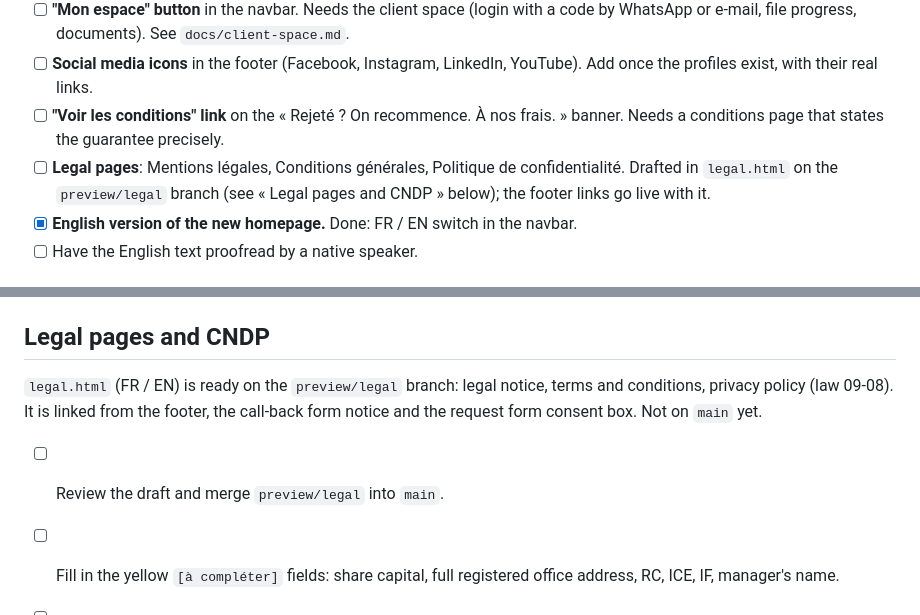
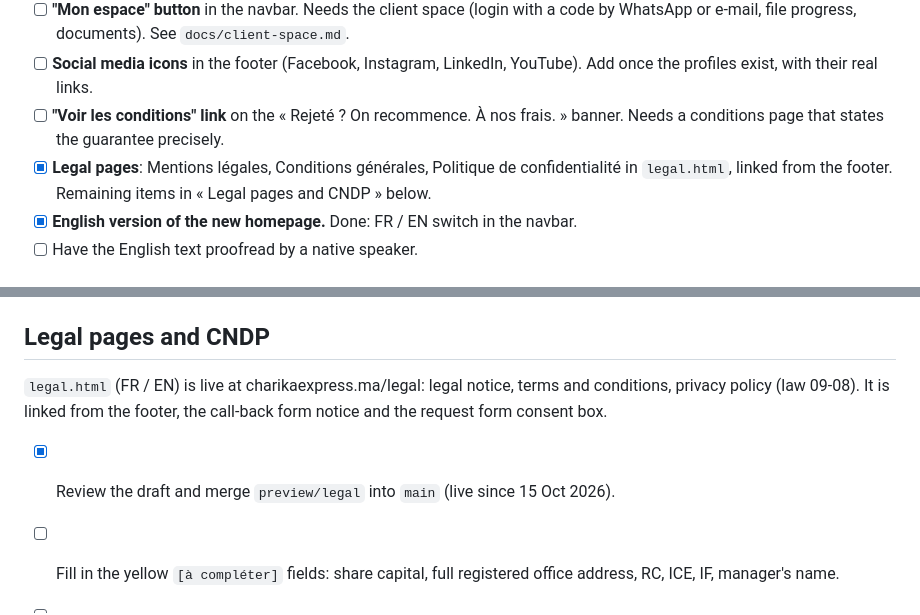
Before and after one commit to LHCN-UNIVERS/CHARIKAEXPRESS, a Markdown page: TODO.md, 2 parts joined by grey strips. GitHub-like rendering.

Commit message:
TODO: legal pages are live
Co-Authored-By: Claude Opus 5.5 <noreply@anthropic.com>
Claude-Session: https://claude.ai/code/session_01KM5Quecv71igey1AGHmLpp

```diff
--- a/TODO.md
+++ b/TODO.md
@@ -8,7 +8,7 @@ Things left out of the homepage on purpose, because they would be false today. A
 - [ ] **"Mon espace" button** in the navbar. Needs the client space (login with a code by WhatsApp or e-mail, file progress, documents). See `docs/client-space.md`.
 - [ ] **Social media icons** in the footer (Facebook, Instagram, LinkedIn, YouTube). Add once the profiles exist, with their real links.
 - [ ] **"Voir les conditions" link** on the « Rejeté ? On recommence. À nos frais. » banner. Needs a conditions page that states the guarantee precisely.
-- [ ] **Legal pages**: Mentions légales, Conditions générales, Politique de confidentialité. Drafted in `legal.html` on the `preview/legal` branch (see « Legal pages and CNDP » below); the footer links go live with it.
+- [x] **Legal pages**: Mentions légales, Conditions générales, Politique de confidentialité in `legal.html`, linked from the footer. Remaining items in « Legal pages and CNDP » below.
 - [x] **English version of the new homepage.** Done: FR / EN switch in the navbar.
 - [ ] Have the English text proofread by a native speaker.
 
@@ -28,9 +28,9 @@ Things left out of the homepage on purpose, because they would be false today. A
 
 ## Legal pages and CNDP
 
-`legal.html` (FR / EN) is ready on the `preview/legal` branch: legal notice, terms and conditions, privacy policy (law 09-08). It is linked from the footer, the call-back form notice and the request form consent box. Not on `main` yet.
+`legal.html` (FR / EN) is live at charikaexpress.ma/legal: legal notice, terms and conditions, privacy policy (law 09-08). It is linked from the footer, the call-back form notice and the request form consent box.
 
-- [ ] Review the draft and merge `preview/legal` into `main`.
+- [x] Review the draft and merge `preview/legal` into `main` (live since 15 Oct 2026).
 - [ ] Fill in the yellow `[à compléter]` fields: share capital, full registered office address, RC, ICE, IF, manager's name.
 - [ ] Validate the **cancellation and refund** clause (section 8 of the terms): it is a proposal, the site said nothing about refunds before.
 - [ ] Have a lawyer read the three texts before the ads start.
```
